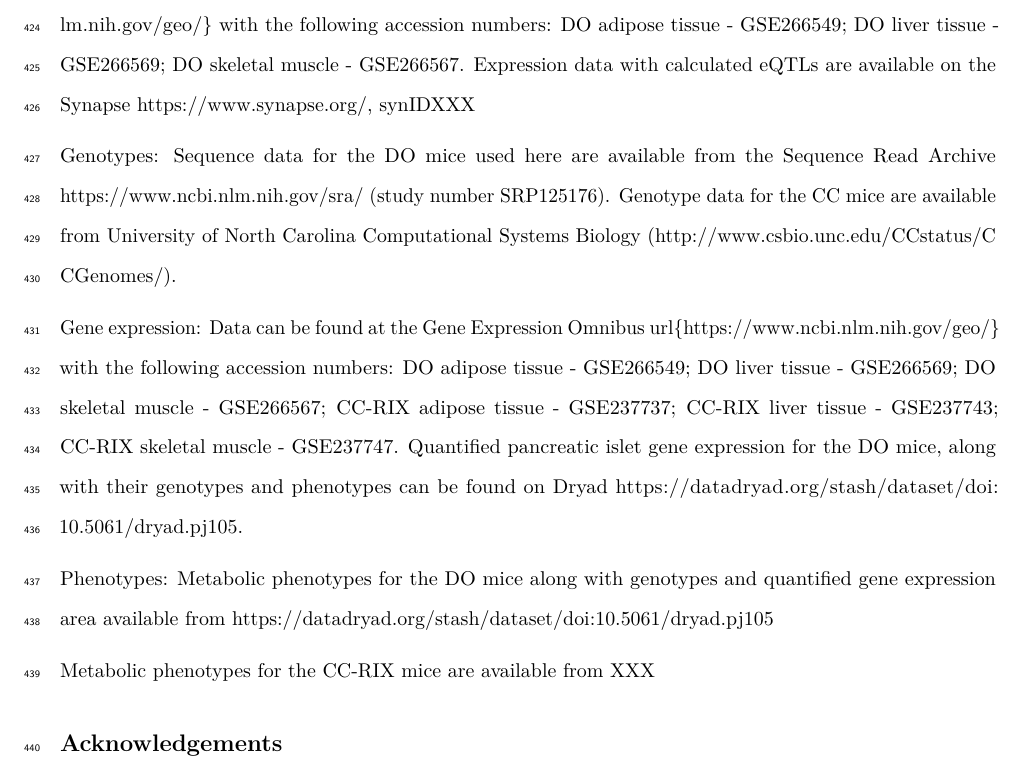
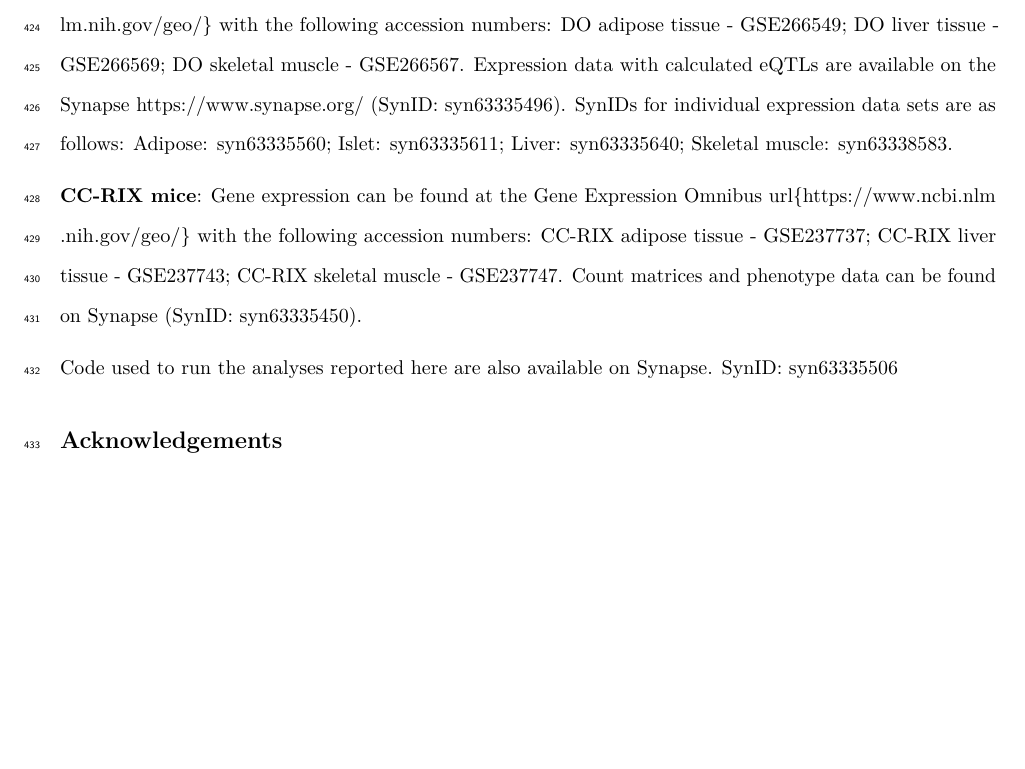
Before and after one commit to annaLtyler/HighDimensionalMediation, an R Markdown document (Documents/High_Dimensional_Mediation_ms.Rmd): part of page 18 of 34, cut so that both start at the same text, the shorter picture padded with empty space. Rendered offline with R 4.5, knitr and Pandoc, then LaTeX, with nearby package versions; some code elsewhere in the file could not run offline.

Commit message:
added Synapse data availability

```diff
--- a/Documents/High_Dimensional_Mediation_ms.Rmd
+++ b/Documents/High_Dimensional_Mediation_ms.Rmd
@@ -1054,29 +1054,18 @@
 accession numbers: DO adipose tissue - GSE266549; DO liver
 tissue - GSE266569; DO skeletal muscle - GSE266567. Expression
 data with calculated eQTLs are available on the Synapse
-\url{https://www.synapse.org/}, synIDXXX
+\url{https://www.synapse.org/} (SynID: syn63335496). SynIDs for
+individual expression data sets are as follows: Adipose: syn63335560;
+Islet: syn63335611; Liver: syn63335640; Skeletal muscle: syn63338583.
 
-Genotypes: Sequence data for the DO mice used here are available
-from the Sequence Read Archive \url{https://www.ncbi.nlm.nih.gov/sra/}
-(study number SRP125176). Genotype data for the CC mice are available
-from University of North Carolina Computational Systems Biology
-(http://www.csbio.unc.edu/CCstatus/CCGenomes/).
+\textbf{CC-RIX mice}: Gene expression can be found at the Gene Expression
+Omnibus url{https://www.ncbi.nlm.nih.gov/geo/} with the following accession
+numbers: CC-RIX adipose tissue - GSE237737; CC-RIX liver tissue - GSE237743;
+CC-RIX skeletal muscle - GSE237747. Count matrices and phenotype data can
+be found on Synapse (SynID: syn63335450).
 
-Gene expression: Data can be found at the Gene Expression Omnibus
-url{https://www.ncbi.nlm.nih.gov/geo/} with the following accession
-numbers: DO adipose tissue - GSE266549; DO liver tissue - GSE266569;
-DO skeletal muscle - GSE266567; CC-RIX adipose tissue - GSE237737;
-CC-RIX liver tissue - GSE237743; CC-RIX skeletal muscle - GSE237747.
-Quantified pancreatic islet gene expression for the DO mice, along
-with their genotypes and phenotypes can be found on Dryad
-\url{https://datadryad.org/stash/dataset/doi:10.5061/dryad.pj105}.
-
-Phenotypes: Metabolic phenotypes for the DO mice along with
-genotypes and quantified gene expression area available from
-\url{https://datadryad.org/stash/dataset/doi:10.5061/dryad.pj105}
-
-Metabolic phenotypes for the CC-RIX mice are available from XXX
-
+Code used to run the analyses reported here are also available on Synapse.
+SynID: syn63335506
 
 ## Acknowledgements
 
```
Also changed, not shown: Documents/Detailed_Methods.Rmd (+5 -3 lines), Documents/Detailed_Methods.pdf, Documents/Detailed_Methods.tex, Documents/High_Dimensional_Mediation_ms.tex, Documents/High_Dimensional_Mediation_ms.Rmd (2 more changed lines), 1 other file.
